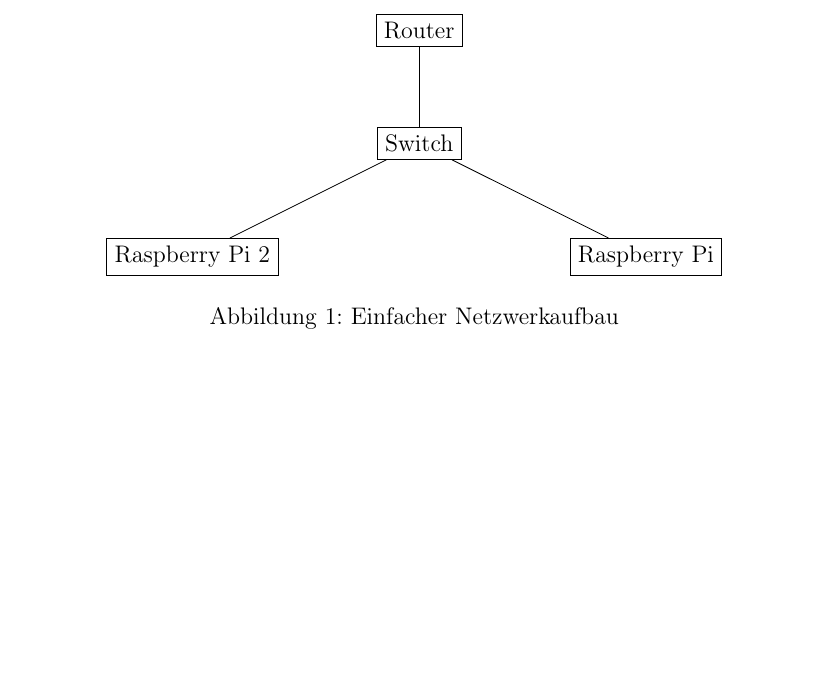
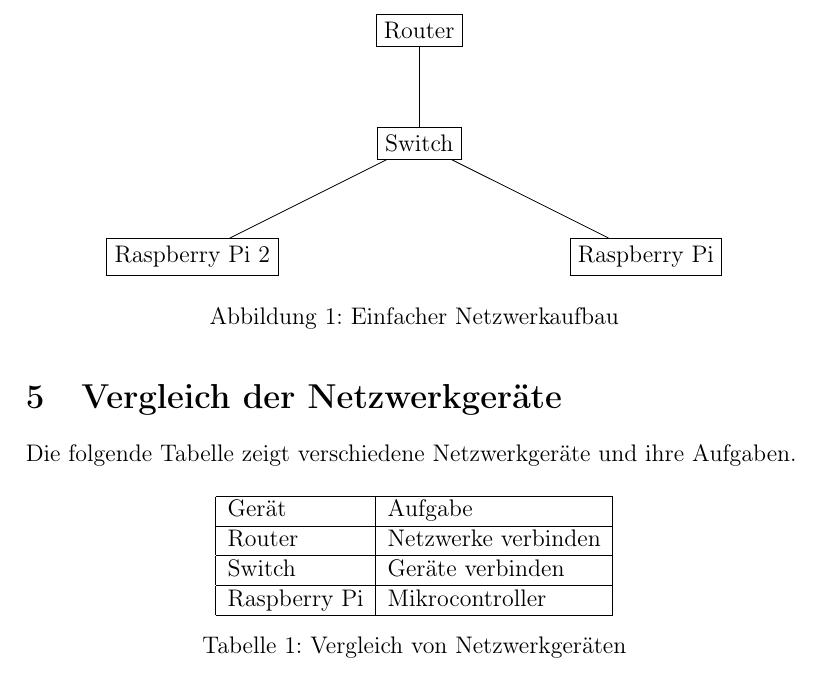
Before and after one commit to 5bhits-veng/10-Minilatex-mhamzic, a LaTeX document (main.tex): part of page 2 of 2, cut so that both start at the same text, the shorter picture padded with empty space. Compiled offline with pdfLaTeX.

Commit message:
pushing the fourth exercise, adding a table in main.tex

```diff
--- a/main.tex
+++ b/main.tex
@@ -58,4 +58,22 @@
 
 
 
+\section{Vergleich der Netzwerkgeräte}
+
+Die folgende Tabelle zeigt verschiedene
+Netzwerkgeräte und ihre Aufgaben.
+
+\begin{table}[H]
+\centering
+\begin{tabular}{|l|l|}
+\hline
+Gerät & Aufgabe \\ \hline
+Router & Netzwerke verbinden \\ \hline
+Switch & Geräte verbinden \\ \hline
+Raspberry Pi & Mikrocontroller \\ \hline
+\end{tabular}
+\caption{Vergleich von Netzwerkgeräten}
+\label{tab:geraete}
+\end{table}
+
 \end{document}
```
Also changed, not shown: main.pdf, 5 other files.
